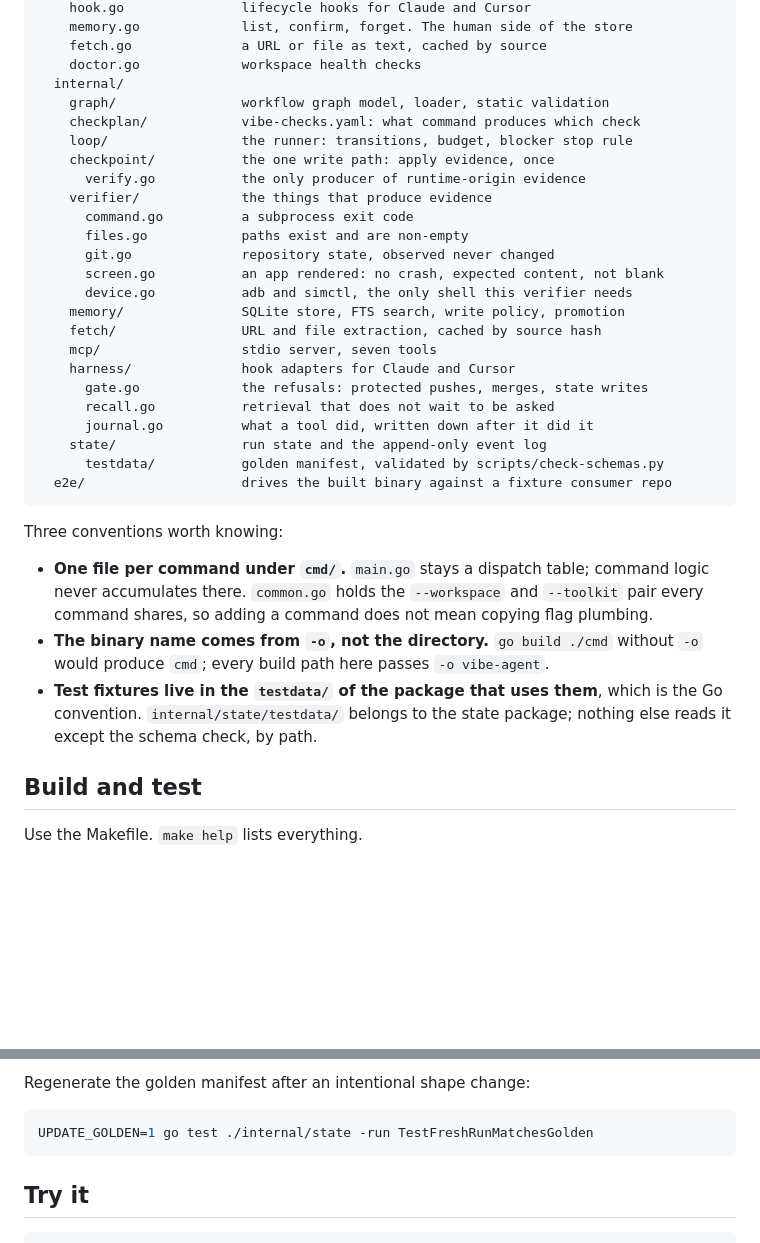
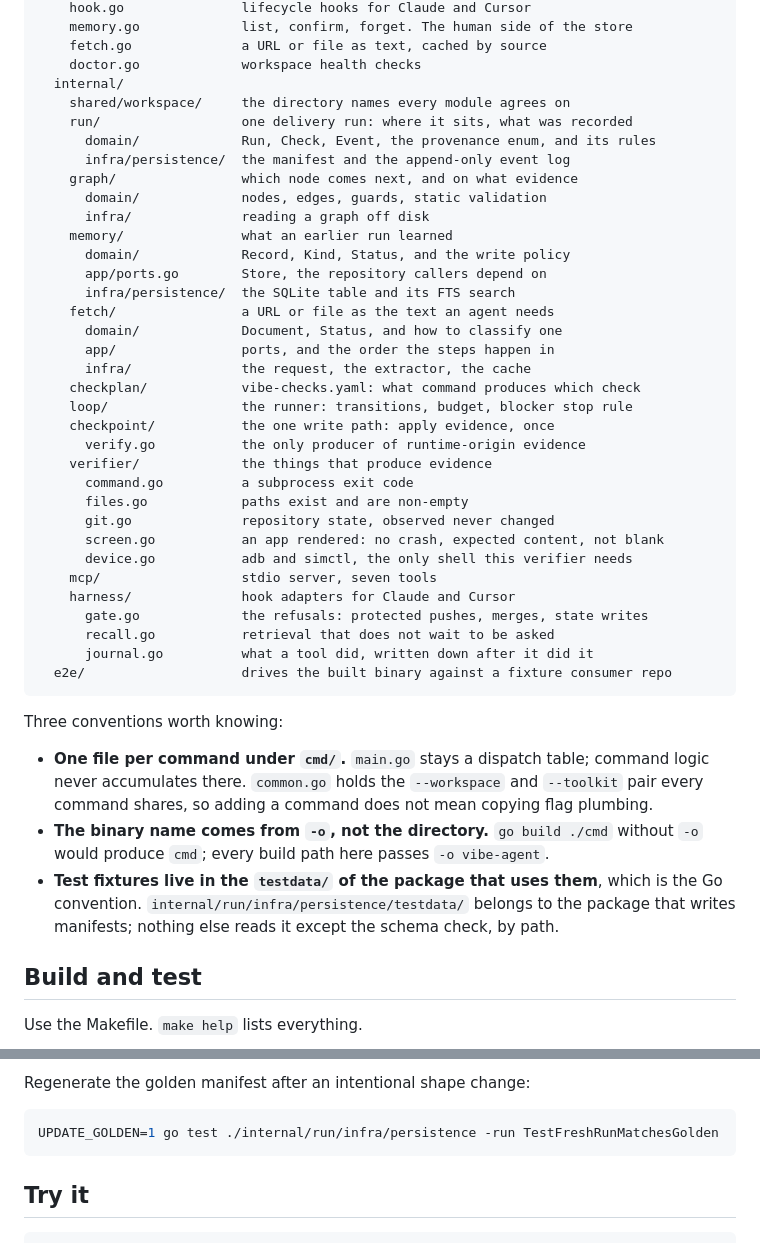
Before and after one commit to ducnd58233/vibe-agent, a Markdown page: runtime/README.md, 2 parts joined by grey strips. GitHub-like rendering; blank space fills up the shorter version.

Commit message:
docs(runtime): describe the layout the module actually has
The layout block still showed one flat package per concern, which stopped being
true when run, graph, memory and fetch grew domain and infra layers. A reader
following it would look for internal/state and find nothing.

Two commands in the same file pointed at the old path as well, including the one
for regenerating the golden manifest. That one is checked: it runs, and it leaves
the fixture unchanged.

Claude-Session: https://claude.ai/code/session_01A1TLskzGNXoxnwVg4Vd3EM

````diff
--- a/runtime/README.md
+++ b/runtime/README.md
@@ -30,7 +30,21 @@ runtime/
     fetch.go              a URL or file as text, cached by source
     doctor.go             workspace health checks
   internal/
-    graph/                workflow graph model, loader, static validation
+    shared/workspace/     the directory names every module agrees on
+    run/                  one delivery run: where it sits, what was recorded
+      domain/             Run, Check, Event, the provenance enum, and its rules
+      infra/persistence/  the manifest and the append-only event log
+    graph/                which node comes next, and on what evidence
+      domain/             nodes, edges, guards, static validation
+      infra/              reading a graph off disk
+    memory/               what an earlier run learned
+      domain/             Record, Kind, Status, and the write policy
+      app/ports.go        Store, the repository callers depend on
+      infra/persistence/  the SQLite table and its FTS search
+    fetch/                a URL or file as the text an agent needs
+      domain/             Document, Status, and how to classify one
+      app/                ports, and the order the steps happen in
+      infra/              the request, the extractor, the cache
     checkplan/            vibe-checks.yaml: what command produces which check
     loop/                 the runner: transitions, budget, blocker stop rule
     checkpoint/           the one write path: apply evidence, once
@@ -41,15 +55,11 @@ runtime/
       git.go              repository state, observed never changed
       screen.go           an app rendered: no crash, expected content, not blank
       device.go           adb and simctl, the only shell this verifier needs
-    memory/               SQLite store, FTS search, write policy, promotion
-    fetch/                URL and file extraction, cached by source hash
     mcp/                  stdio server, seven tools
     harness/              hook adapters for Claude and Cursor
       gate.go             the refusals: protected pushes, merges, state writes
       recall.go           retrieval that does not wait to be asked
       journal.go          what a tool did, written down after it did it
-    state/                run state and the append-only event log
-      testdata/           golden manifest, validated by scripts/check-schemas.py
   e2e/                    drives the built binary against a fixture consumer repo
 ```
 
@@ -57,7 +67,7 @@ Three conventions worth knowing:
 
 - **One file per command under `cmd/`.** `main.go` stays a dispatch table; command logic never accumulates there. `common.go` holds the `--workspace` and `--toolkit` pair every command shares, so adding a command does not mean copying flag plumbing.
 - **The binary name comes from `-o`, not the directory.** `go build ./cmd` without `-o` would produce `cmd`; every build path here passes `-o vibe-agent`.
-- **Test fixtures live in the `testdata/` of the package that uses them**, which is the Go convention. `internal/state/testdata/` belongs to the state package; nothing else reads it except the schema check, by path.
+- **Test fixtures live in the `testdata/` of the package that uses them**, which is the Go convention. `internal/run/infra/persistence/testdata/` belongs to the package that writes manifests; nothing else reads it except the schema check, by path.
 
 ## Build and test
 
@@ -87,7 +97,7 @@ Three failures this closes, all of which happened:
 Regenerate the golden manifest after an intentional shape change:
 
 ```sh
-UPDATE_GOLDEN=1 go test ./internal/state -run TestFreshRunMatchesGolden
+UPDATE_GOLDEN=1 go test ./internal/run/infra/persistence -run TestFreshRunMatchesGolden
 ```
 
 ## Try it
````
